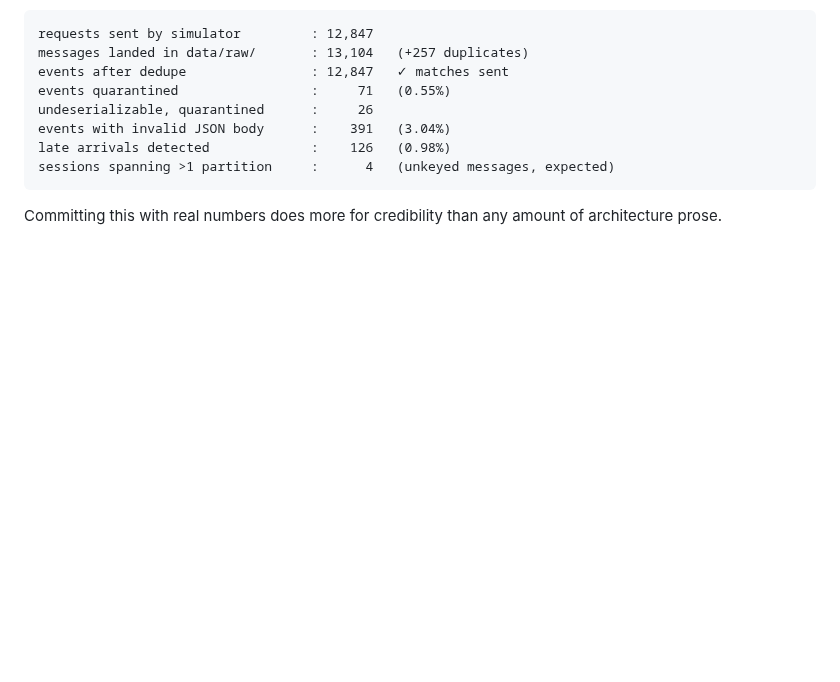
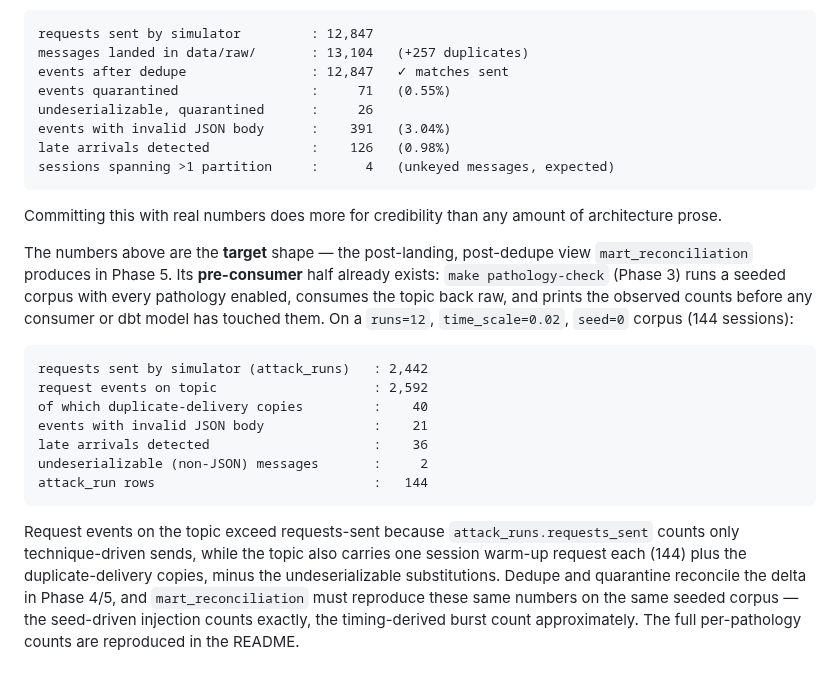
Before and after one commit to jivejong/JiveRepo, a Markdown page: Batcave_IDS/docs/03-attack-simulation.md, the part around the change. Drawn GitHub-style; blank space fills up the shorter version.

````diff
--- a/Batcave_IDS/docs/03-attack-simulation.md
+++ b/Batcave_IDS/docs/03-attack-simulation.md
@@ -193,3 +193,26 @@ sessions spanning >1 partition     :      4   (unkeyed messages, expected)
 ```
 
 Committing this with real numbers does more for credibility than any amount of architecture prose.
+
+The numbers above are the **target** shape — the post-landing, post-dedupe view `mart_reconciliation`
+produces in Phase 5. Its **pre-consumer** half already exists: `make pathology-check` (Phase 3)
+runs a seeded corpus with every pathology enabled, consumes the topic back raw, and prints the
+observed counts before any consumer or dbt model has touched them. On a `runs=12`,
+`time_scale=0.02`, `seed=0` corpus (144 sessions):
+
+```
+requests sent by simulator (attack_runs)   : 2,442
+request events on topic                    : 2,592
+of which duplicate-delivery copies         :    40
+events with invalid JSON body              :    21
+late arrivals detected                     :    36
+undeserializable (non-JSON) messages       :     2
+attack_run rows                            :   144
+```
+
+Request events on the topic exceed requests-sent because `attack_runs.requests_sent` counts only
+technique-driven sends, while the topic also carries one session warm-up request each (144) plus the
+duplicate-delivery copies, minus the undeserializable substitutions. Dedupe and quarantine reconcile
+the delta in Phase 4/5, and `mart_reconciliation` must reproduce these same numbers on the same
+seeded corpus — the seed-driven injection counts exactly, the timing-derived burst count
+approximately. The full per-pathology counts are reproduced in the README.
````
Also changed, not shown: Batcave_IDS/README.md (+33 -0 lines), Batcave_IDS/docs/06-implementation-plan.md (+9 -0 lines).
